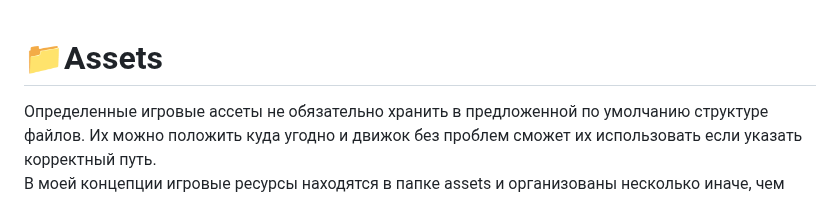
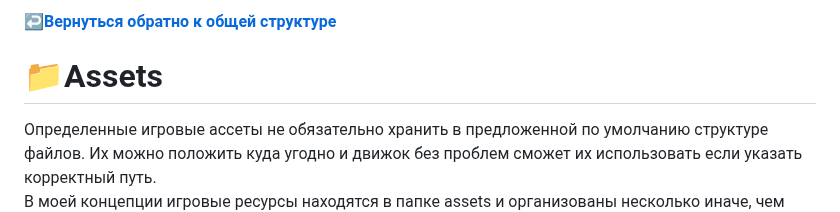
Before and after one commit to withvoidwithin/dota2_modding, a Markdown page: ducumentation/structure/assets.md, the part around one of its changes. Rendered like a GitHub page.

```diff
--- a/ducumentation/structure/assets.md
+++ b/ducumentation/structure/assets.md
@@ -1,3 +1,5 @@
+#### ↩️[Вернуться обратно к общей структуре](../structure.md)
+
 # 📁Assets
 Определенные игровые ассеты не обязательно хранить в предложенной по умолчанию структуре файлов. Их можно положить куда угодно и движок без проблем сможет их использовать если указать корректный путь. <br>
 В моей концепции игровые ресурсы находятся в папке assets и организованы несколько иначе, чем обычно.
```
Also changed, not shown: other parts of ducumentation/structure/assets.md (+1 -1 lines).
